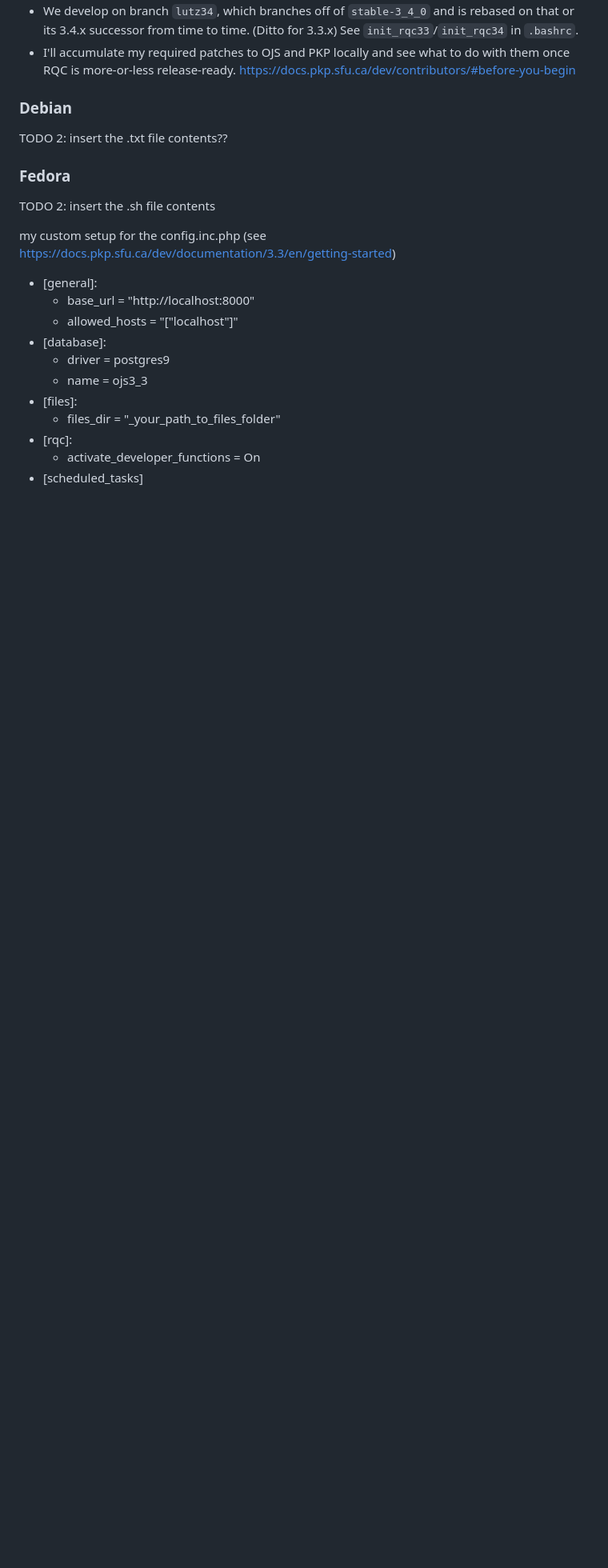
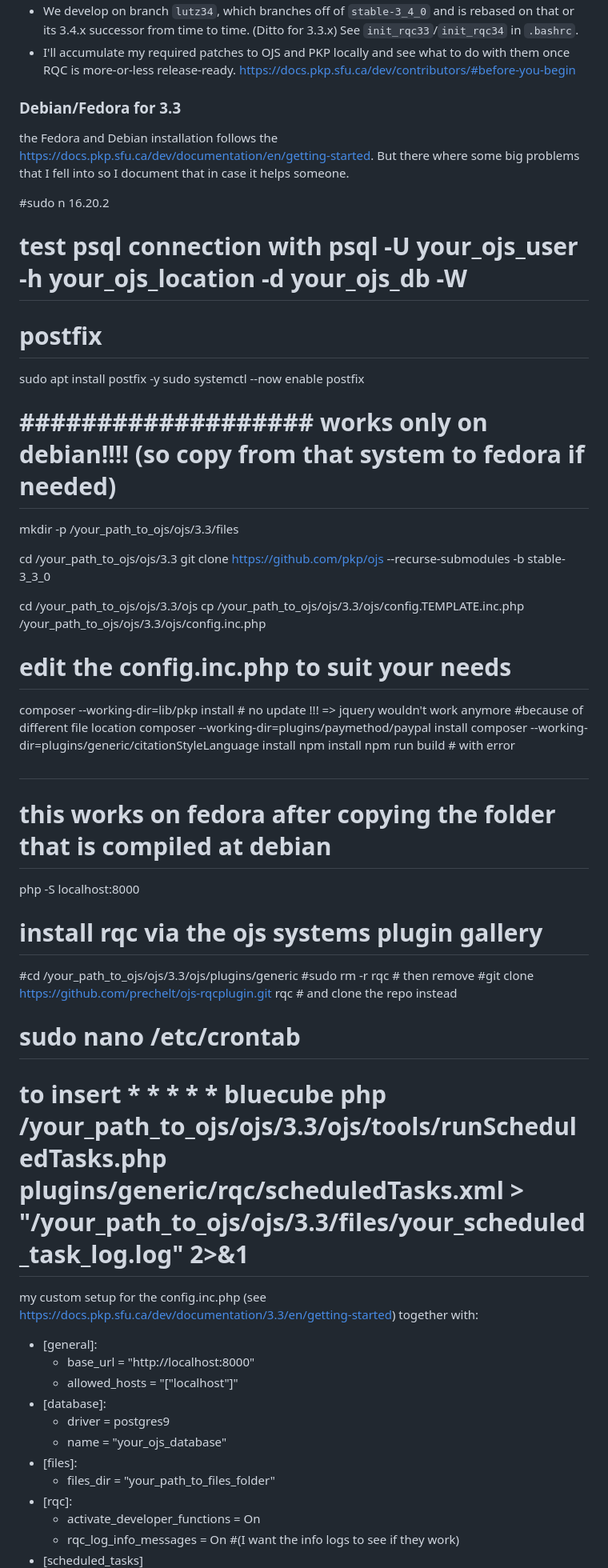
Before and after one commit to prechelt/ojs-rqcplugin, a Markdown page: z/devnotes.md, the part around the change printed below. Shown: that part at 80% size. Drawn GitHub-style; blank space fills up the shorter version.

Commit message:
added the install.sh from and for my linux system to devnotes

```diff
--- a/z/devnotes.md
+++ b/z/devnotes.md
@@ -15,24 +15,57 @@
   and see what to do with them once RQC is more-or-less release-ready.
   https://docs.pkp.sfu.ca/dev/contributors/#before-you-begin
 
-### Debian
+### Debian/Fedora for 3.3
 
-TODO 2: insert the .txt file contents??
+the Fedora and Debian installation follows the https://docs.pkp.sfu.ca/dev/documentation/en/getting-started.
+But there where some big problems that I fell into so I document that in case it helps someone.
 
-### Fedora
+#sudo n 16.20.2
+# test psql connection with psql -U your_ojs_user -h your_ojs_location -d your_ojs_db -W
 
-TODO 2: insert the .sh file contents
+# postfix
+sudo apt install postfix -y
+sudo systemctl --now enable postfix
 
-my custom setup for the config.inc.php (see https://docs.pkp.sfu.ca/dev/documentation/3.3/en/getting-started)
+# ################### works only on debian!!!! (so copy from that system to fedora if needed) #######################
+mkdir -p /your_path_to_ojs/ojs/3.3/files
+
+cd /your_path_to_ojs/ojs/3.3
+git clone https://github.com/pkp/ojs --recurse-submodules -b stable-3_3_0
+
+cd /your_path_to_ojs/ojs/3.3/ojs
+cp /your_path_to_ojs/ojs/3.3/ojs/config.TEMPLATE.inc.php /your_path_to_ojs/ojs/3.3/ojs/config.inc.php
+# edit the config.inc.php to suit your needs
+
+composer --working-dir=lib/pkp install # no update !!! => jquery wouldn't work anymore #because of different file location
+composer --working-dir=plugins/paymethod/paypal install
+composer --working-dir=plugins/generic/citationStyleLanguage install
+npm install
+npm run build # with error
+# ####################################################################
+
+# this works on fedora after copying the folder that is compiled at debian
+php -S localhost:8000
+
+# install rqc via the ojs systems plugin gallery
+#cd /your_path_to_ojs/ojs/3.3/ojs/plugins/generic
+#sudo rm -r rqc # then remove
+#git clone https://github.com/prechelt/ojs-rqcplugin.git rqc # and clone the repo instead
+
+# sudo nano /etc/crontab
+# to insert * * * * * bluecube php /your_path_to_ojs/ojs/3.3/ojs/tools/runScheduledTasks.php plugins/generic/rqc/scheduledTasks.xml > "/your_path_to_ojs/ojs/3.3/files/your_scheduled_task_log.log" 2>&1
+
+my custom setup for the config.inc.php (see https://docs.pkp.sfu.ca/dev/documentation/3.3/en/getting-started) together with:
 
 - [general]:
 	- base_url = "http://localhost:8000"
 	- allowed_hosts = "[\"localhost\"]"
 - [database]:
 	- driver = postgres9
-	- name = ojs3_3
+	- name = "your_ojs_database"
 - [files]:
-	- files_dir = "_your_path_to_files_folder"
+	- files_dir = "your_path_to_files_folder"
 - [rqc]:
 	- activate_developer_functions = On
+    - rqc_log_info_messages = On #(I want the info logs to see if they work)
 - [scheduled_tasks]
```
Also changed, not shown: other parts of z/devnotes.md (+1 -1 lines).
